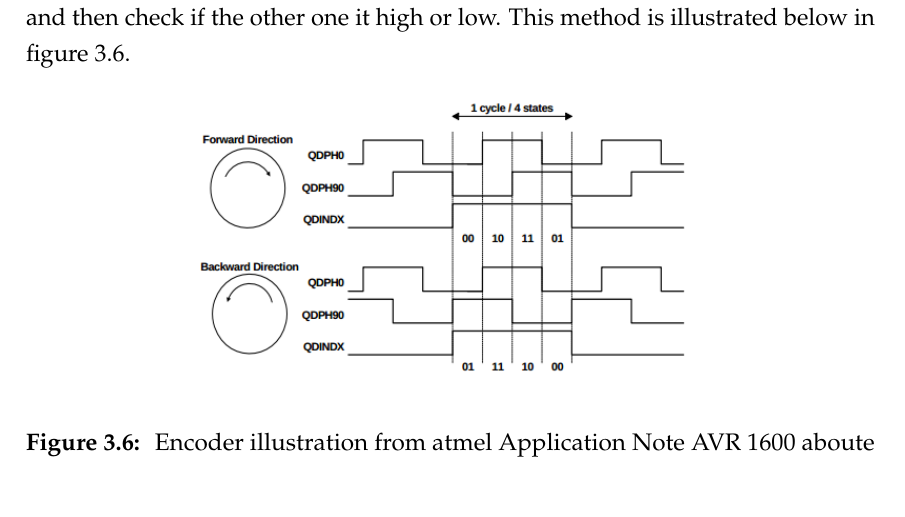
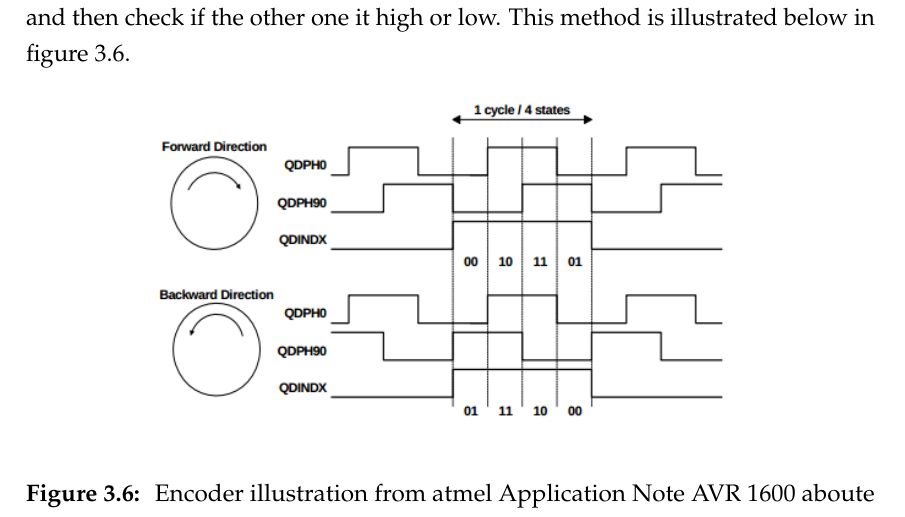
Before and after one commit to bomstrong/eyebot_report, a LaTeX thesis (eyebot_jp.tex, which reads ch_motors.tex): part of page 16 of 35, cut so that both start at the same text. Compiled offline with pdfLaTeX.

```diff
--- a/ch_motors.tex
+++ b/ch_motors.tex
@@ -112,7 +112,7 @@
 
   \begin{figure}[!h!]
 	\centering
-	\includegraphics[width=0.6\textwidth]{resources/encoder_atmel.png}
+	\includegraphics[width=0.7\textwidth]{resources/encoder_atmel.png}
 	\caption{Encoder illustration from atmel Application Note AVR 1600 aboute Quadrature Decoder}
 	\label{fig:5}
 \end{figure}
```
Also changed, not shown: eyebot_adbc.pdf, 2 other files.
